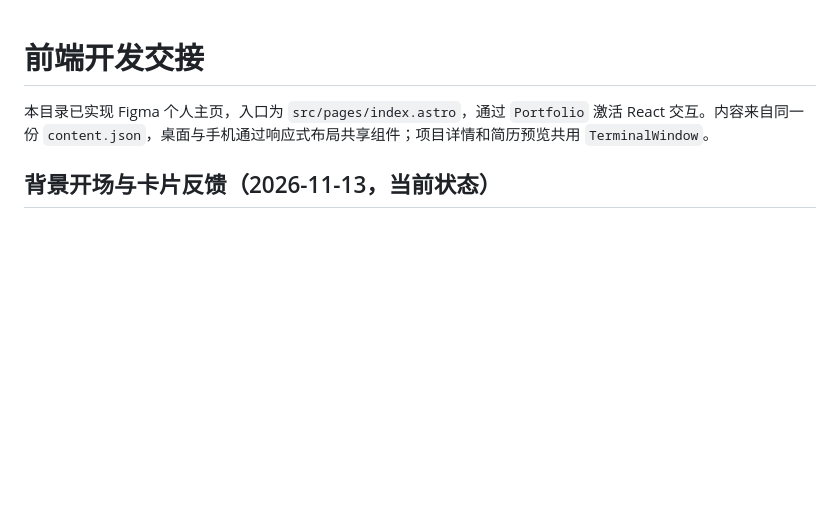
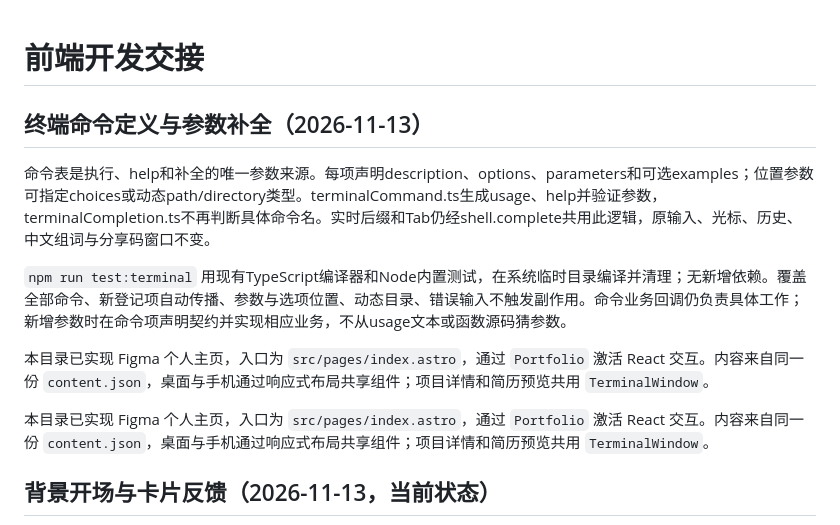
Before and after one commit to Ovo307000/ovo307000.github.io, a Markdown page: DEVELOPMENT.md, the part around the change. GitHub-like rendering; blank space fills up the shorter version.

```diff
--- a/DEVELOPMENT.md
+++ b/DEVELOPMENT.md
@@ -1,4 +1,13 @@
 # 前端开发交接
+
+## 终端命令定义与参数补全（2026-11-13）
+
+命令表是执行、help和补全的唯一参数来源。每项声明description、options、parameters和可选examples；位置参数可指定choices或动态path/directory类型。terminalCommand.ts生成usage、help并验证参数，terminalCompletion.ts不再判断具体命令名。实时后缀和Tab仍经shell.complete共用此逻辑，原输入、光标、历史、中文组词与分享码窗口不变。
+
+`npm run test:terminal` 用现有TypeScript编译器和Node内置测试，在系统临时目录编译并清理；无新增依赖。覆盖全部命令、新登记项自动传播、参数与选项位置、动态目录、错误输入不触发副作用。命令业务回调仍负责具体工作；新增参数时在命令项声明契约并实现相应业务，不从usage文本或函数源码猜参数。
+
+本目录已实现 Figma 个人主页，入口为 `src/pages/index.astro`，通过 `Portfolio` 激活 React 交互。内容来自同一份 `content.json`，桌面与手机通过响应式布局共享组件；项目详情和简历预览共用 `TerminalWindow`。
+
 
 本目录已实现 Figma 个人主页，入口为 `src/pages/index.astro`，通过 `Portfolio` 激活 React 交互。内容来自同一份 `content.json`，桌面与手机通过响应式布局共享组件；项目详情和简历预览共用 `TerminalWindow`。
 
```
Also changed, not shown: README.md (+2 -0 lines).
